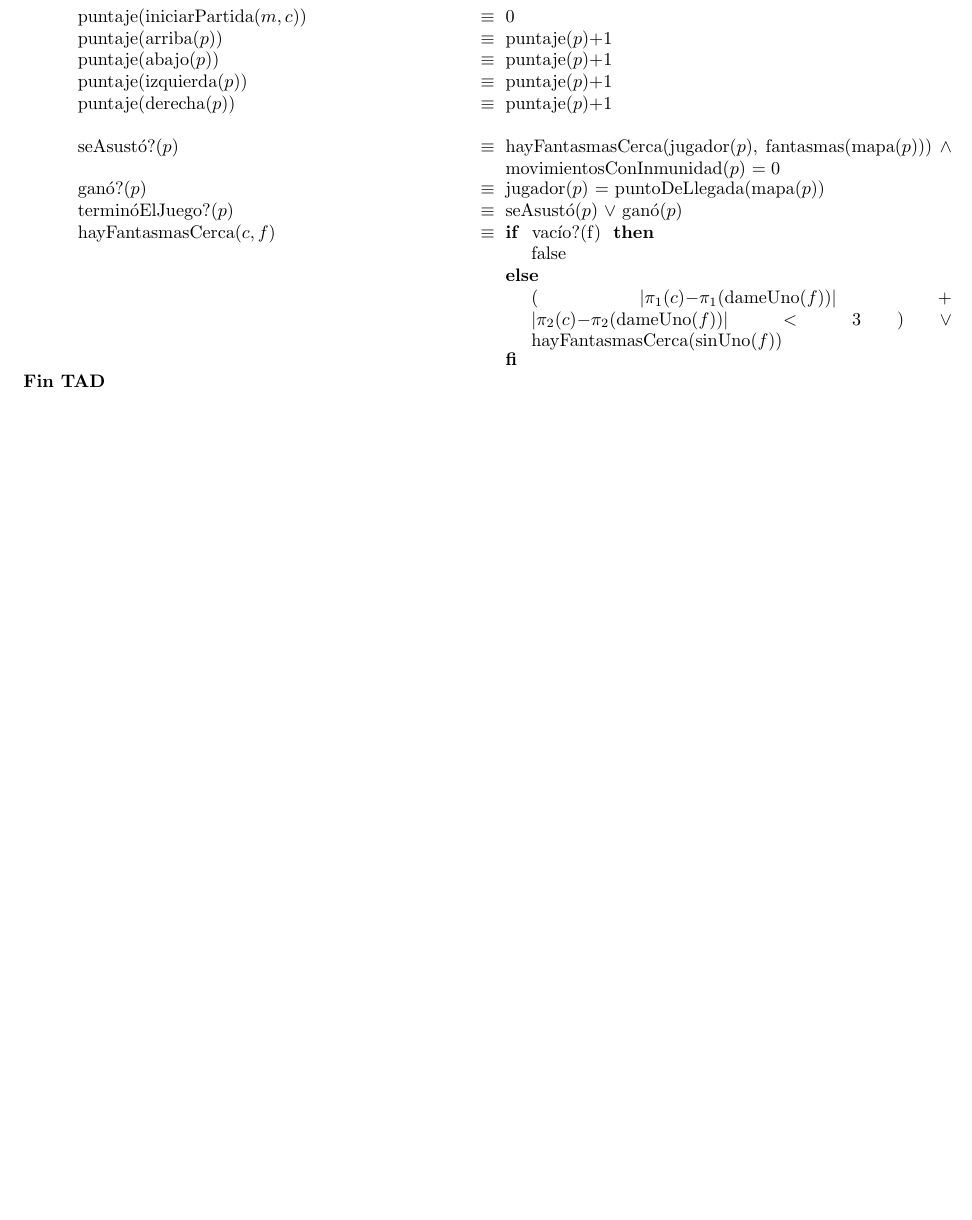
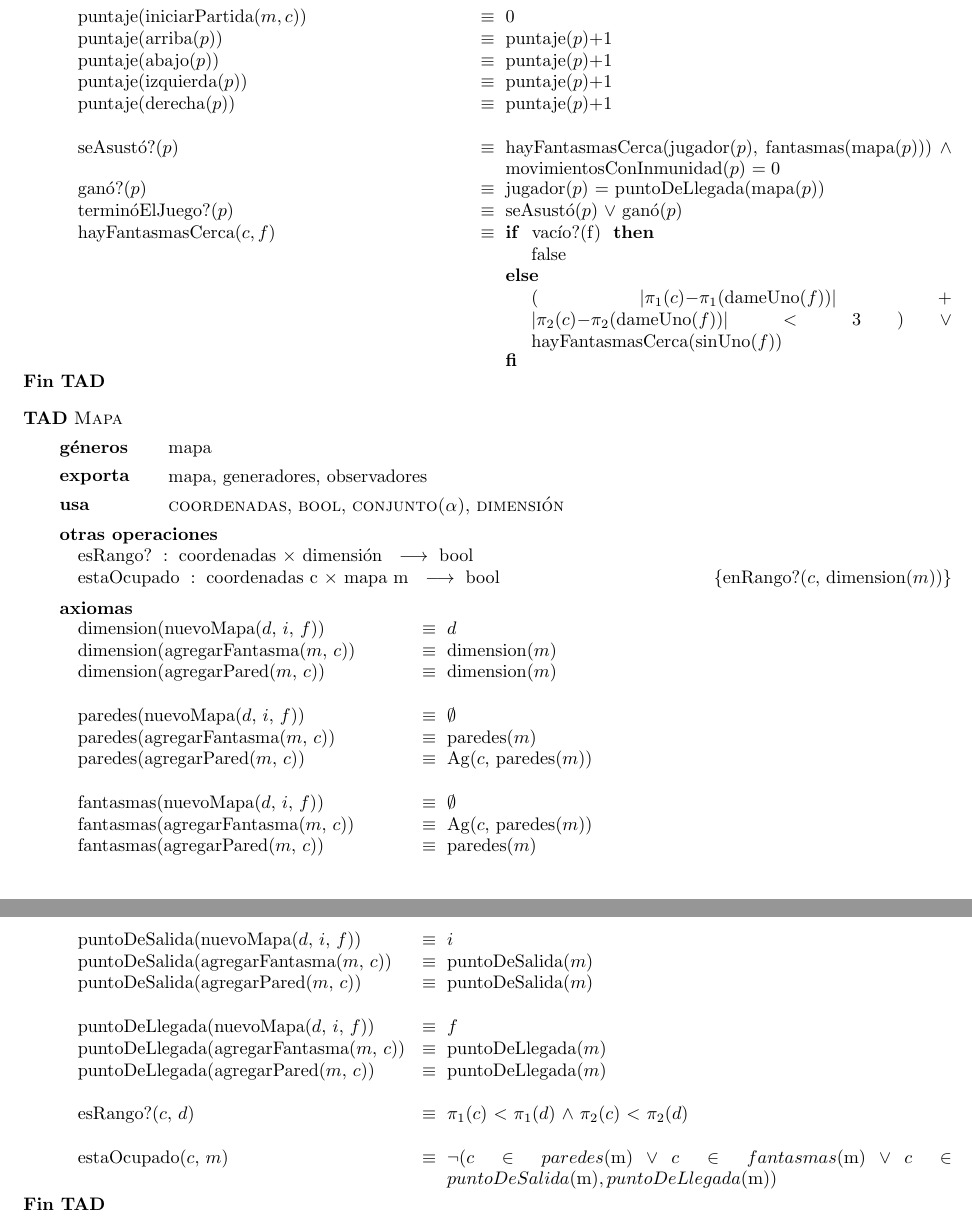
Before and after one commit to guillereyna/tp-algo2-2021-grupal, a LaTeX document (tpg1/TP1/main.tex): part of page 4 of 4 before the commit and two parts of pages 5 and 6 of 6 after it, the two joined at a grey line, cut so that both start at the same text, the shorter picture padded with empty space. Compiled offline with pdfLaTeX.

Commit message:
Agrego los axiomas y otras operaciones del Tad Mapa a la parte 1 y 2

```diff
--- a/tpg1/TP1/main.tex
+++ b/tpg1/TP1/main.tex
@@ -163,4 +203,44 @@
 
 \end{tad}
 
+\begin{tad}{\tadNombre{Mapa}}
+
+\tadGeneros{mapa}
+
+\tadExporta{mapa, generadores, observadores}
+
+\tadUsa{\tadNombre{coordenadas}, \tadNombre{bool}, \tadNombre{conjunto($\alpha$)}, \tadNombre{dimensión}}
+
+\tadOtrasOperaciones
+\tadOperacion{esRango?}{coordenadas, dimensión}{bool}{}
+\tadOperacion{estaOcupado}{coordenadas/$c$, mapa/$m$}{bool}{enRango?($c$, dimension($m$))}
+
+\tadAxiomas
+\tadAlinearAxiomas{puntoDeLlegada(agregarFantasma($m$, $c$))}
+\tadAxioma{dimension(nuevoMapa($d$, $i$, $f$))}{$d$}
+\tadAxioma{dimension(agregarFantasma($m$, $c$))}{dimension($m$)}
+\tadAxioma{dimension(agregarPared($m$, $c$))}{dimension($m$)}
+\
+\tadAxioma{paredes(nuevoMapa($d$, $i$, $f$))}{$\emptyset$}
+\tadAxioma{paredes(agregarFantasma($m$, $c$))}{paredes($m$)}
+\tadAxioma{paredes(agregarPared($m$, $c$))}{Ag($c$, paredes($m$))}
+\
+\tadAxioma{fantasmas(nuevoMapa($d$, $i$, $f$))}{$\emptyset$}
+\tadAxioma{fantasmas(agregarFantasma($m$, $c$))}{Ag($c$, paredes($m$))}
+\tadAxioma{fantasmas(agregarPared($m$, $c$))}{paredes($m$)}
+\
+\tadAxioma{puntoDeSalida(nuevoMapa($d$, $i$, $f$))}{$i$}
+\tadAxioma{puntoDeSalida(agregarFantasma($m$, $c$))}{puntoDeSalida($m$)}
+\tadAxioma{puntoDeSalida(agregarPared($m$, $c$))}{puntoDeSalida($m$)}
+\
+\tadAxioma{puntoDeLlegada(nuevoMapa($d$, $i$, $f$))}{$f$}
+\tadAxioma{puntoDeLlegada(agregarFantasma($m$, $c$))}{puntoDeLlegada($m$)}
+\tadAxioma{puntoDeLlegada(agregarPared($m$, $c$))}{puntoDeLlegada($m$)}
+\
+\tadAxioma{esRango?($c$, $d$)}{$\pi_1$($c$) $<$ $\pi_1$($d$) $\land$ $\pi_2$($c$) $<$ $\pi_2$($d$)}
+\
+\tadAxioma{estaOcupado($c$, $m$)}{$\lnot(c \in paredes($m$) \lor c \in fantasmas($m$) \lor c \in {puntoDeSalida($m$), puntoDeLlegada($m$)})$}
+
+\end{tad}
+
 \end{document}
```
Also changed, not shown: tpg1/TP1/main.tex (42 more changed lines).
